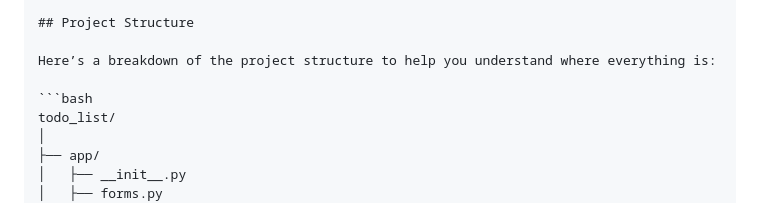
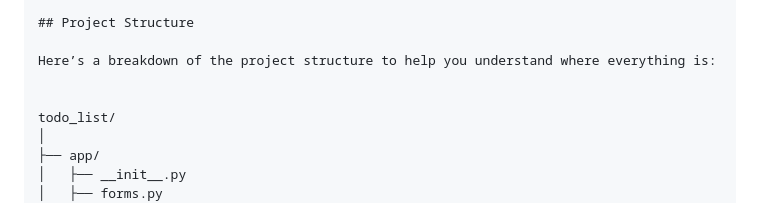
Before and after one commit to guptajeet/todo_list, a Markdown page: readme.md, the part around one of its changes. GitHub-like rendering.

````diff
--- a/readme.md
+++ b/readme.md
@@ -17,7 +17,7 @@ Welcome to the ToDo List application! This project is a simple web app built usi
 
 Here’s a breakdown of the project structure to help you understand where everything is:
 
-```bash
+
 todo_list/
 │
 ├── app/
````
Also changed, not shown: other parts of readme.md (+1 -1 lines).
